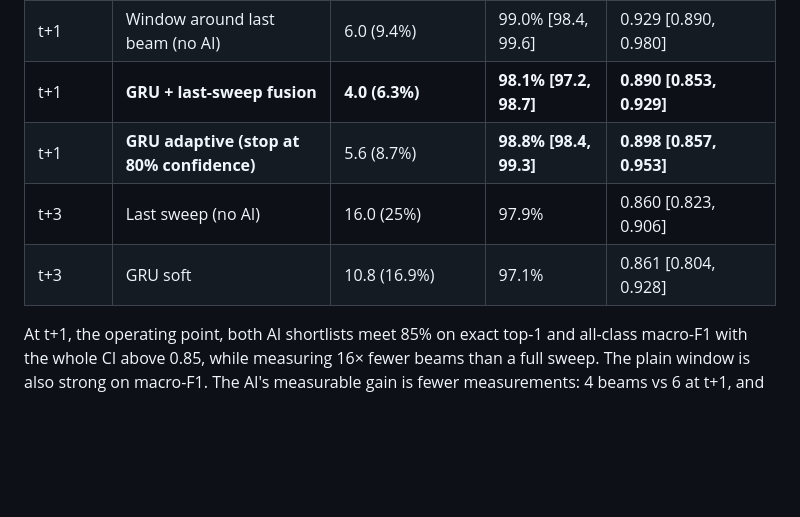
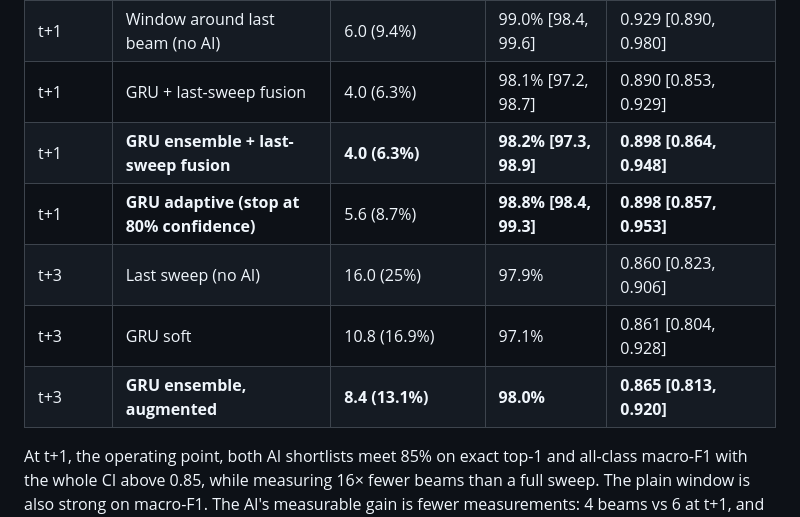
Before and after one commit to HassanCodes-max/Hardware_Aware_RIS_UAV, a Markdown page: README.md, the part around one of its changes. GitHub-like rendering; blank space fills up the shorter version.

```diff
--- a/README.md
+++ b/README.md
@@ -101,10 +103,12 @@ sequences.
 |---|---|---|---|---|
 | t+1 | Last sweep (no AI) | 4.2 (6.6%) | 97.6% [96.4, 98.5] | 0.871 [0.829, 0.912] |
 | t+1 | Window around last beam (no AI) | 6.0 (9.4%) | 99.0% [98.4, 99.6] | 0.929 [0.890, 0.980] |
-| t+1 | **GRU + last-sweep fusion** | **4.0 (6.3%)** | **98.1% [97.2, 98.7]** | **0.890 [0.853, 0.929]** |
+| t+1 | GRU + last-sweep fusion | 4.0 (6.3%) | 98.1% [97.2, 98.7] | 0.890 [0.853, 0.929] |
+| t+1 | **GRU ensemble + last-sweep fusion** | **4.0 (6.3%)** | **98.2% [97.3, 98.9]** | **0.898 [0.864, 0.948]** |
 | t+1 | **GRU adaptive (stop at 80% confidence)** | 5.6 (8.7%) | **98.8% [98.4, 99.3]** | **0.898 [0.857, 0.953]** |
 | t+3 | Last sweep (no AI) | 16.0 (25%) | 97.9% | 0.860 [0.823, 0.906] |
 | t+3 | GRU soft | 10.8 (16.9%) | 97.1% | 0.861 [0.804, 0.928] |
+| t+3 | **GRU ensemble, augmented** | **8.4 (13.1%)** | **98.0%** | **0.865 [0.813, 0.920]** |
 
 At t+1, the operating point, both AI shortlists meet 85% on exact top-1
 and all-class macro-F1 with the whole CI above 0.85, while measuring
```
Also changed, not shown: other parts of README.md (+24 -8 lines), AUDIT.md (+12 -10 lines), paper/revised_paper.md (+79 -31 lines), paper/figures/fig_beam_training.png, 3 other files.
